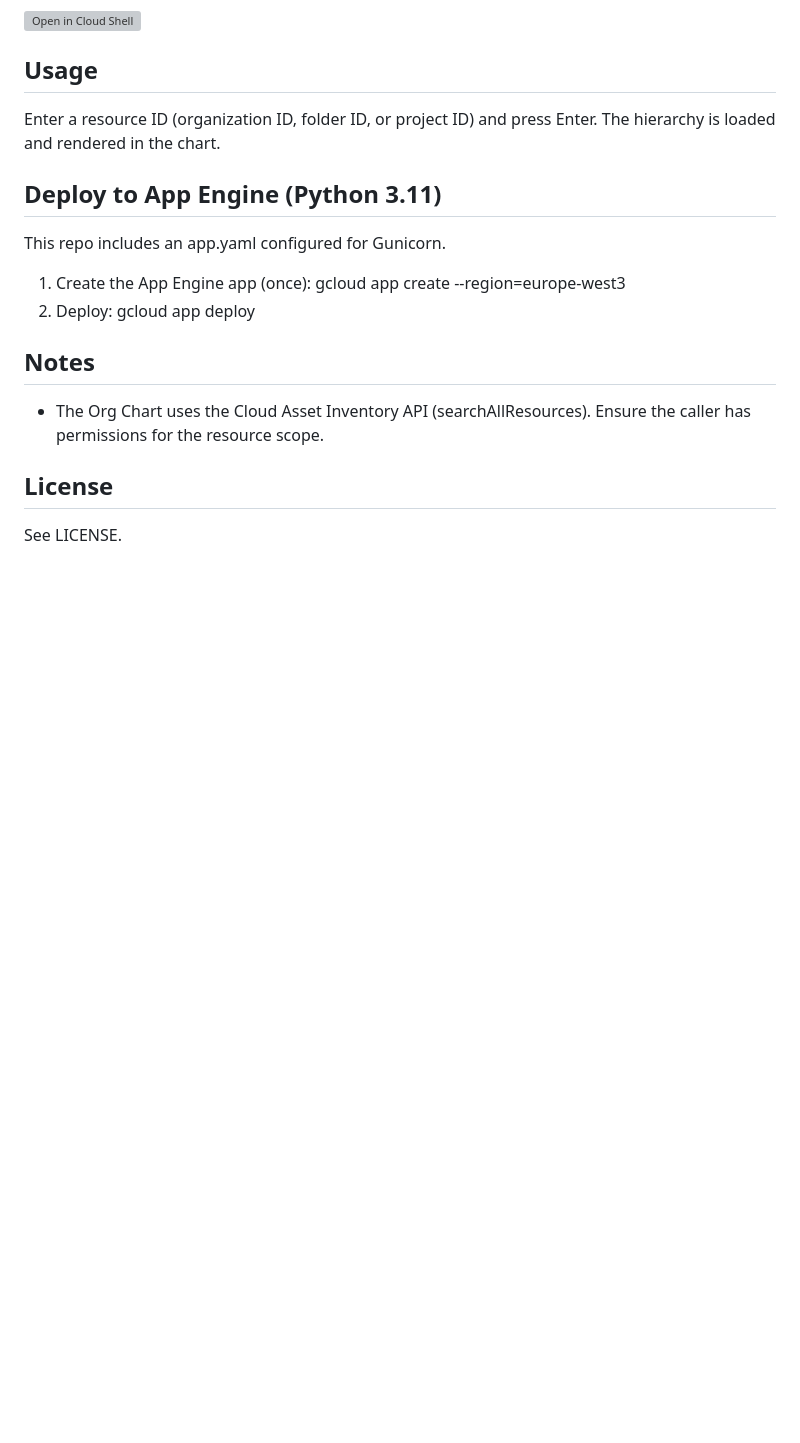
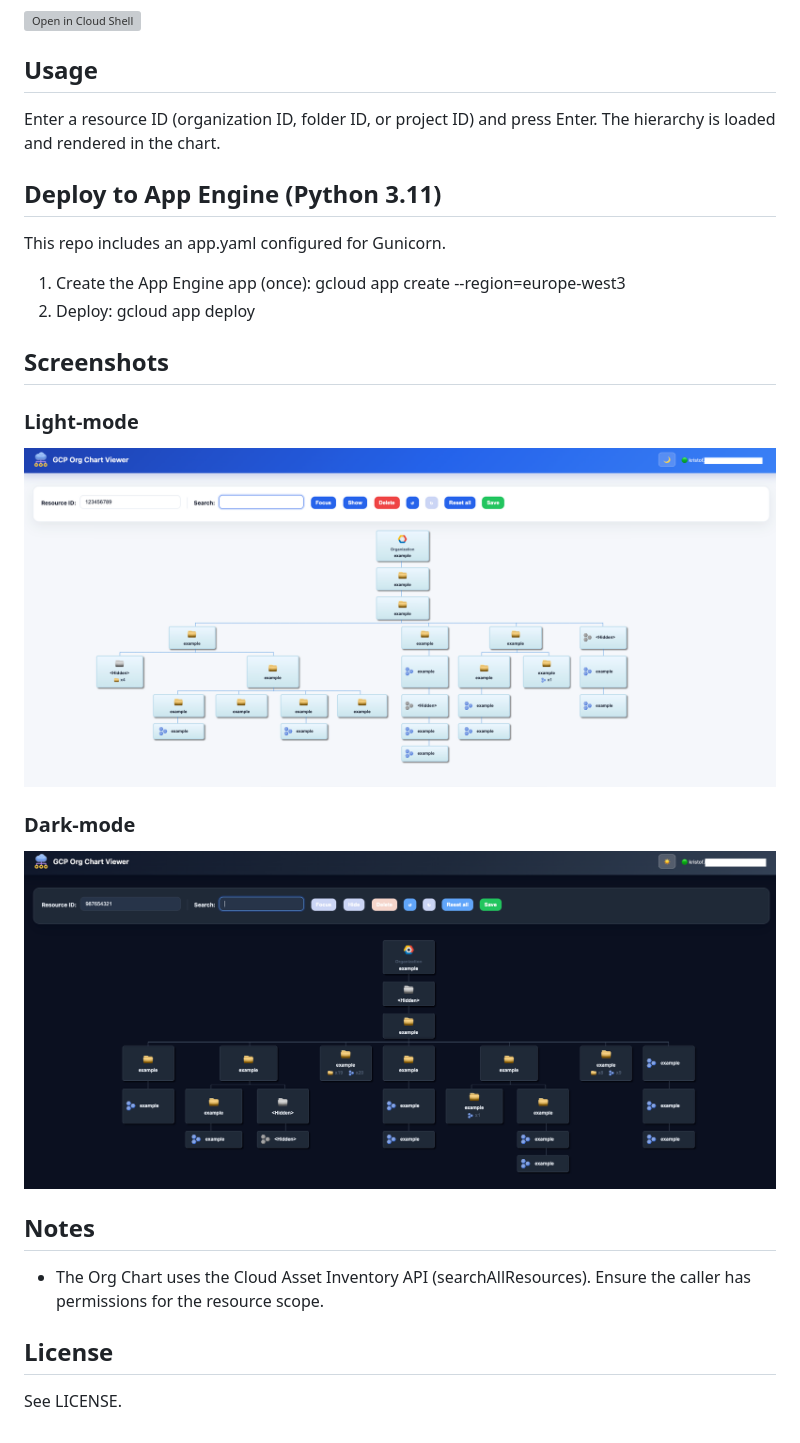
Before and after one commit to khelmric/gcp-org-chart, a Markdown page: README.md, the part around the change. GitHub-like rendering; pictures changed too: examples/dark-mode.png (added), examples/light-mode.png (added); blank space fills up the shorter version; grey boxes are pictures that could not be loaded.

```diff
--- a/README.md
+++ b/README.md
@@ -40,6 +40,14 @@ This repo includes an app.yaml configured for Gunicorn.
 2. Deploy:
 	gcloud app deploy
 
+## Screenshots
+
+### Light-mode
+![Alt text](examples/light-mode.png?raw=true "Light-mode")
+
+### Dark-mode
+![Alt text](examples/dark-mode.png?raw=true "Dark-mode")
+
 ## Notes
 - The Org Chart uses the Cloud Asset Inventory API (searchAllResources). Ensure the caller has permissions for the resource scope.
 
```
